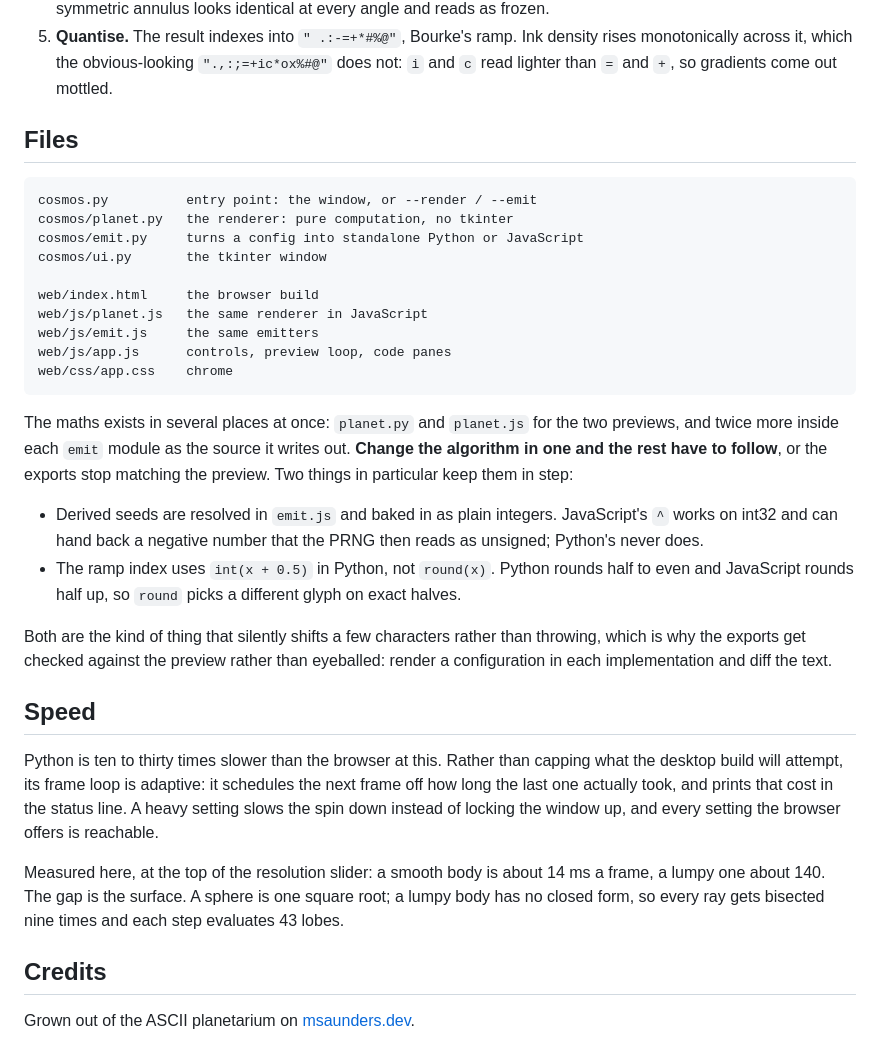
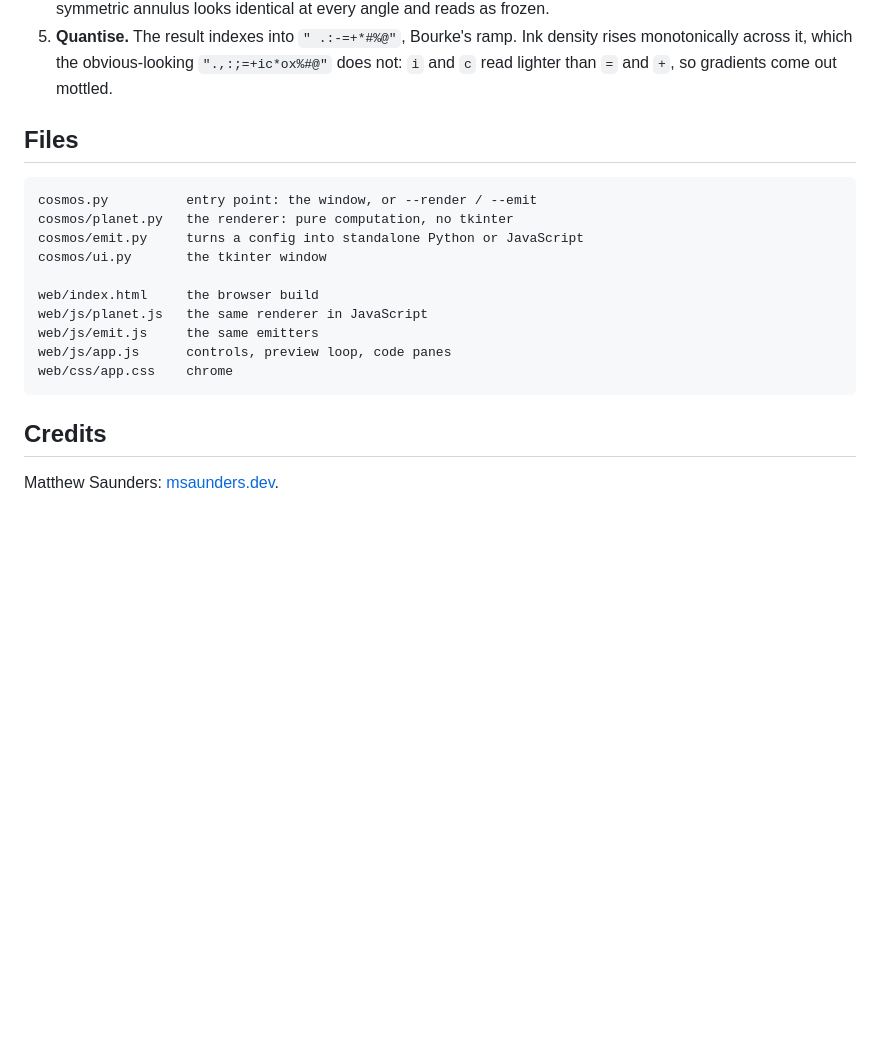
Before and after one commit to mattsaund/cosmos.js, a Markdown page: README.md, the part around one of its changes. GitHub-like rendering; blank space fills up the shorter version.

````diff
--- a/README.md
+++ b/README.md
@@ -96,7 +69,6 @@ Each cell of the grid is one ray, fired straight down the z axis:
    density rises monotonically across it, which the obvious-looking
    `".,:;=+ic*ox%#@"` does not: `i` and `c` read lighter than `=` and `+`, so
    gradients come out mottled.
-
 ## Files
 
 ```
@@ -111,36 +83,6 @@ web/js/emit.js     the same emitters
 web/js/app.js      controls, preview loop, code panes
 web/css/app.css    chrome
 ```
-
-The maths exists in several places at once: `planet.py` and `planet.js` for the
-two previews, and twice more inside each `emit` module as the source it writes
-out. **Change the algorithm in one and the rest have to follow**, or the exports
-stop matching the preview. Two things in particular keep them in step:
-
-- Derived seeds are resolved in `emit.js` and baked in as plain integers.
-  JavaScript's `^` works on int32 and can hand back a negative number that the
-  PRNG then reads as unsigned; Python's never does.
-- The ramp index uses `int(x + 0.5)` in Python, not `round(x)`. Python rounds
-  half to even and JavaScript rounds half up, so `round` picks a different glyph
-  on exact halves.
-
-Both are the kind of thing that silently shifts a few characters rather than
-throwing, which is why the exports get checked against the preview rather than
-eyeballed: render a configuration in each implementation and diff the text.
-
-## Speed
-
-Python is ten to thirty times slower than the browser at this. Rather than
-capping what the desktop build will attempt, its frame loop is adaptive: it
-schedules the next frame off how long the last one actually took, and prints
-that cost in the status line. A heavy setting slows the spin down instead of
-locking the window up, and every setting the browser offers is reachable.
-
-Measured here, at the top of the resolution slider: a smooth body is about 14 ms
-a frame, a lumpy one about 140. The gap is the surface. A sphere is one square
-root; a lumpy body has no closed form, so every ray gets bisected nine times and
-each step evaluates 43 lobes.
-
 ## Credits
 
-Grown out of the ASCII planetarium on [msaunders.dev](https://msaunders.dev).
+Matthew Saunders: [msaunders.dev](https://msaunders.dev).
````
Also changed, not shown: other parts of README.md (+23 -50 lines).
